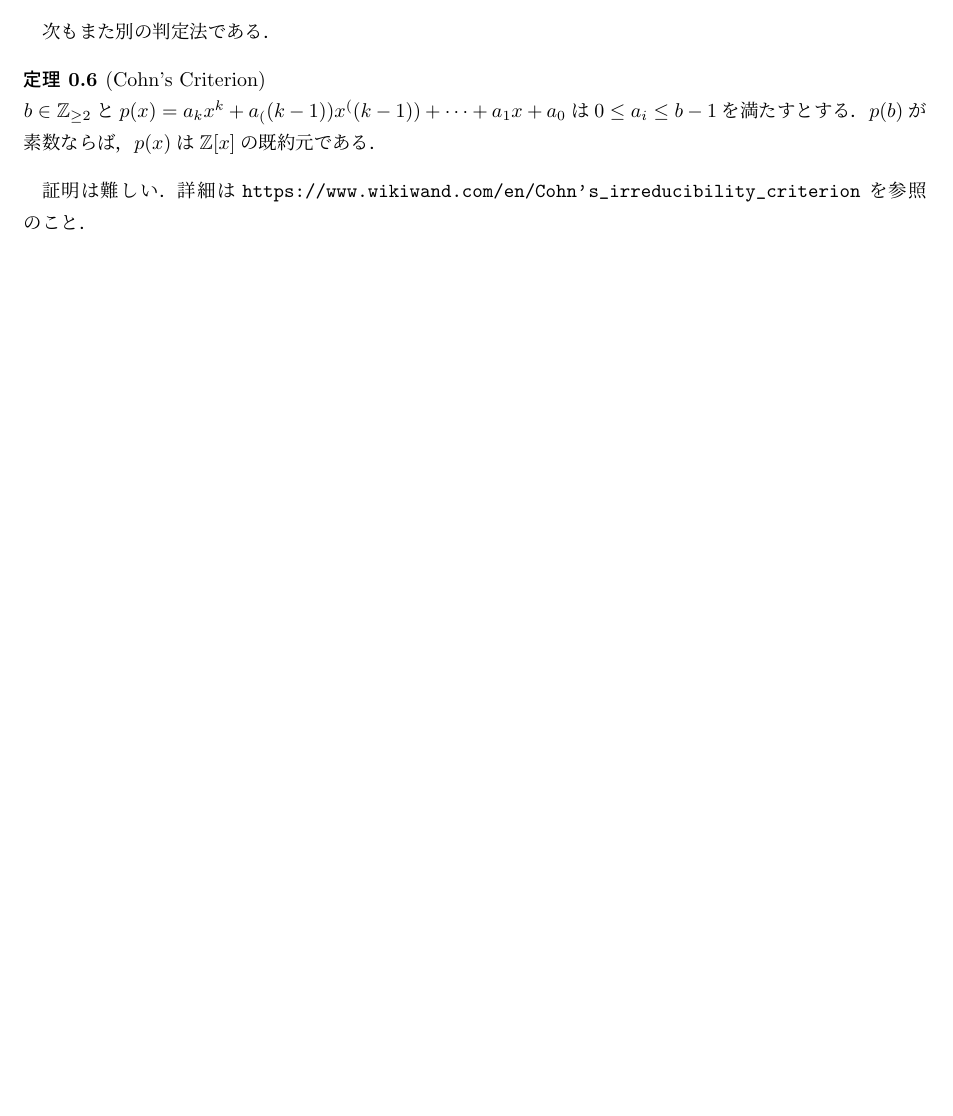
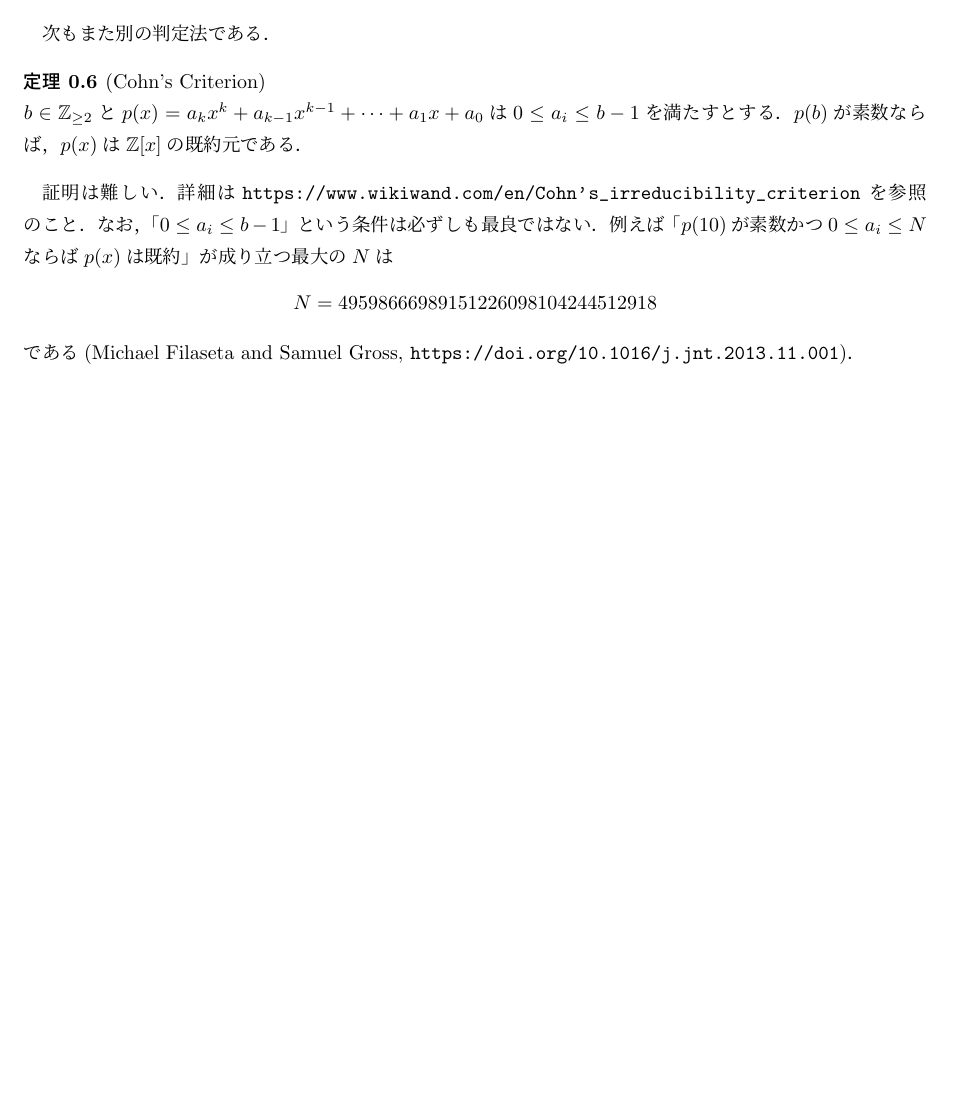
Before and after one commit to shitijyou-a/MathNotes, a LaTeX document (JustOne/criteria_for_irreducibility.tex): part of page 3 of 3, cut so that both start at the same text, the shorter picture padded with empty space. Compiled offline with pLaTeX and dvipdfmx.

Commit message:
added: info about new paper

```diff
--- a/JustOne/criteria_for_irreducibility.tex
+++ b/JustOne/criteria_for_irreducibility.tex
@@ -125,11 +125,15 @@
 
 次もまた別の判定法である．
 \begin{Thm}[Cohn's Criterion]
-    $b \in \Z_{\geq 2}$と$p(x)=a_{k}x^{k}+a_((k-1))x^((k-1))+\cdots +a_{1}x+a_{0}$は
+    $b \in \Z_{\geq 2}$と$p(x)=a_{k}x^{k}+a_{k-1}x^{k-1}+\cdots +a_{1}x+a_{0}$は
     $0 \leq a_{i}\leq b-1$を満たすとする．
     $p(b)$が素数ならば，$p(x)$は$\Z[x]$の既約元である．
 \end{Thm}
 証明は難しい．
 詳細は\url{https://www.wikiwand.com/en/Cohn's_irreducibility_criterion} を参照のこと．
+なお，「$0 \leq a_{i} \leq b-1$」という条件は必ずしも最良ではない．
+例えば「$p(10)$が素数かつ$0 \leq a_{i} \leq N$ならば$p(x)$は既約」が成り立つ最大の$N$は
+\[ N=49598666989151226098104244512918 \]
+である(Michael Filaseta and Samuel Gross, \url{ https://doi.org/10.1016/j.jnt.2013.11.001 })．
 
 \end{document}
```
Also changed, not shown: JustOne/criteria_for_irreducibility.pdf.
